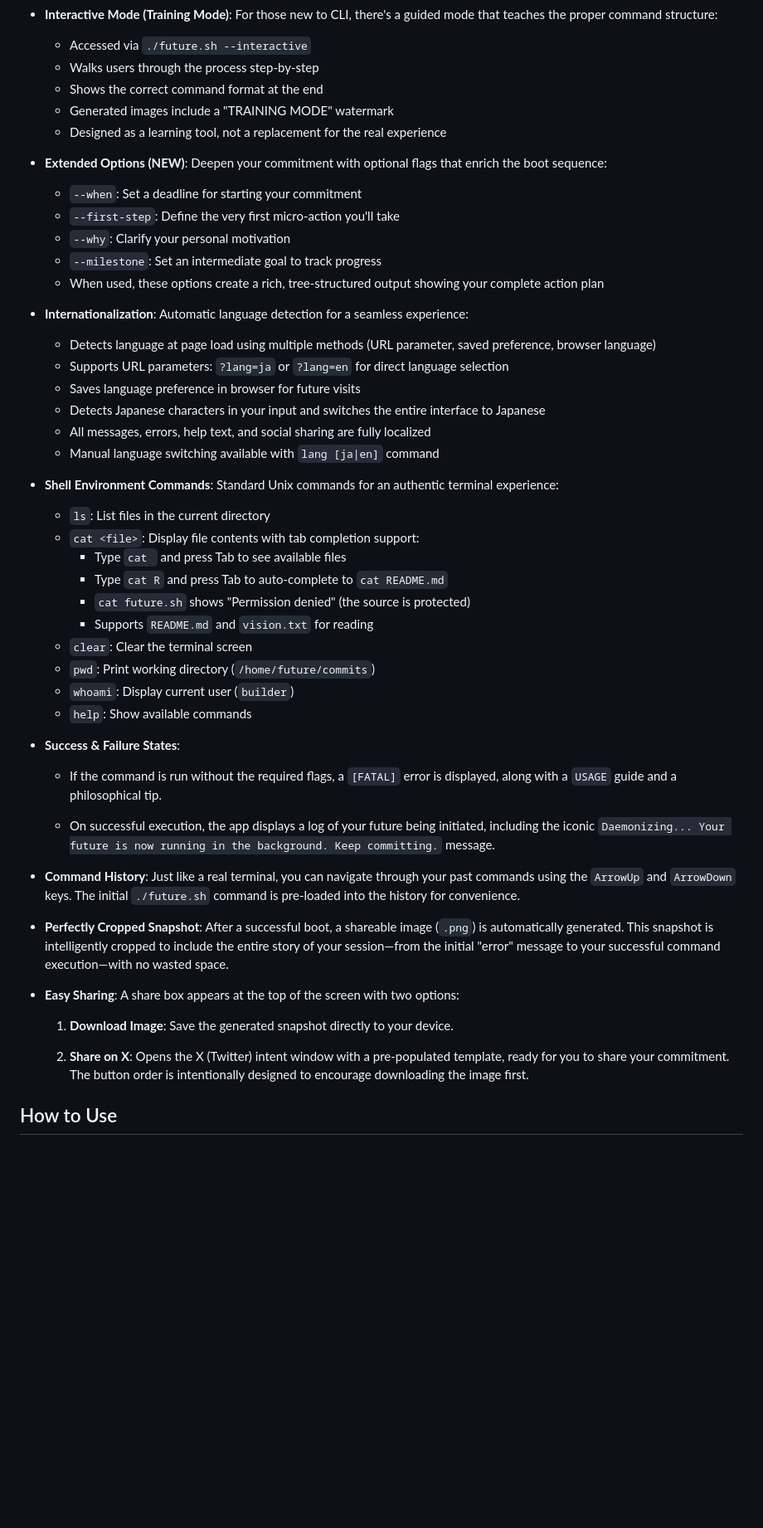
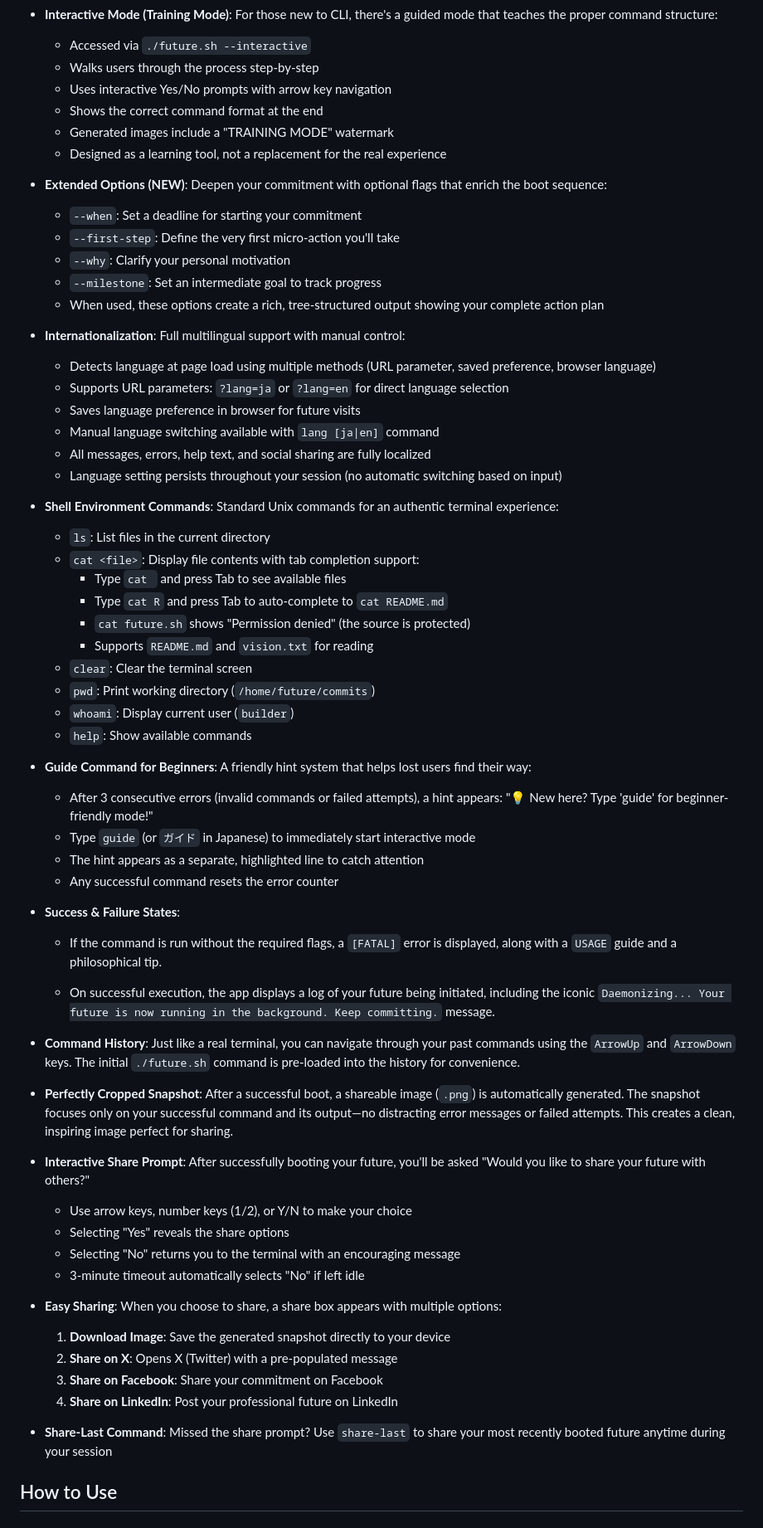
Before and after one commit to kanekop/future-cli, a Markdown page: README.md, the part around the change printed below. Shown: that part at 83% size. Drawn GitHub-style; blank space fills up the shorter version.

```diff
--- a/README.md
+++ b/README.md
@@ -36,6 +36,7 @@ This project is a single, self-contained `index.html` file, but it's packed with
 - **Interactive Mode (Training Mode)**: For those new to CLI, there's a guided mode that teaches the proper command structure:
     - Accessed via `./future.sh --interactive`
     - Walks users through the process step-by-step
+    - Uses interactive Yes/No prompts with arrow key navigation
     - Shows the correct command format at the end
     - Generated images include a "TRAINING MODE" watermark
     - Designed as a learning tool, not a replacement for the real experience
@@ -47,13 +48,13 @@ This project is a single, self-contained `index.html` file, but it's packed with
     - `--milestone`: Set an intermediate goal to track progress
     - When used, these options create a rich, tree-structured output showing your complete action plan
 
-- **Internationalization**: Automatic language detection for a seamless experience:
+- **Internationalization**: Full multilingual support with manual control:
     - Detects language at page load using multiple methods (URL parameter, saved preference, browser language)
     - Supports URL parameters: `?lang=ja` or `?lang=en` for direct language selection
     - Saves language preference in browser for future visits
-    - Detects Japanese characters in your input and switches the entire interface to Japanese
+    - Manual language switching available with `lang [ja|en]` command
     - All messages, errors, help text, and social sharing are fully localized
-    - Manual language switching available with `lang [ja|en]` command
+    - Language setting persists throughout your session (no automatic switching based on input)
 
 - **Shell Environment Commands**: Standard Unix commands for an authentic terminal experience:
     - `ls`: List files in the current directory
@@ -67,6 +68,12 @@ This project is a single, self-contained `index.html` file, but it's packed with
     - `whoami`: Display current user (`builder`)
     - `help`: Show available commands
 
+- **Guide Command for Beginners**: A friendly hint system that helps lost users find their way:
+    - After 3 consecutive errors (invalid commands or failed attempts), a hint appears: "💡 New here? Type 'guide' for beginner-friendly mode!"
+    - Type `guide` (or `ガイド` in Japanese) to immediately start interactive mode
+    - The hint appears as a separate, highlighted line to catch attention
+    - Any successful command resets the error counter
+
 - **Success & Failure States**:
 
     - If the command is run without the required flags, a `[FATAL]` error is displayed, along with a `USAGE` guide and a philosophical tip.
@@ -75,13 +82,22 @@ This project is a single, self-contained `index.html` file, but it's packed with
 
 - **Command History**: Just like a real terminal, you can navigate through your past commands using the `ArrowUp` and `ArrowDown` keys. The initial `./future.sh` command is pre-loaded into the history for convenience.
 
-- **Perfectly Cropped Snapshot**: After a successful boot, a shareable image (`.png`) is automatically generated. This snapshot is intelligently cropped to include the entire story of your session—from the initial "error" message to your successful command execution—with no wasted space.
+- **Perfectly Cropped Snapshot**: After a successful boot, a shareable image (`.png`) is automatically generated. The snapshot focuses only on your successful command and its output—no distracting error messages or failed attempts. This creates a clean, inspiring image perfect for sharing.
 
-- **Easy Sharing**: A share box appears at the top of the screen with two options:
+- **Interactive Share Prompt**: After successfully booting your future, you'll be asked "Would you like to share your future with others?"
+    - Use arrow keys, number keys (1/2), or Y/N to make your choice
+    - Selecting "Yes" reveals the share options
+    - Selecting "No" returns you to the terminal with an encouraging message
+    - 3-minute timeout automatically selects "No" if left idle
 
-    1. **Download Image**: Save the generated snapshot directly to your device.
+- **Easy Sharing**: When you choose to share, a share box appears with multiple options:
 
-    2. **Share on X**: Opens the X (Twitter) intent window with a pre-populated template, ready for you to share your commitment. The button order is intentionally designed to encourage downloading the image first.
+    1. **Download Image**: Save the generated snapshot directly to your device
+    2. **Share on X**: Opens X (Twitter) with a pre-populated message
+    3. **Share on Facebook**: Share your commitment on Facebook
+    4. **Share on LinkedIn**: Post your professional future on LinkedIn
+
+- **Share-Last Command**: Missed the share prompt? Use `share-last` to share your most recently booted future anytime during your session
 
 
 ## How to Use
```
Also changed, not shown: other parts of README.md (+38 -6 lines).
